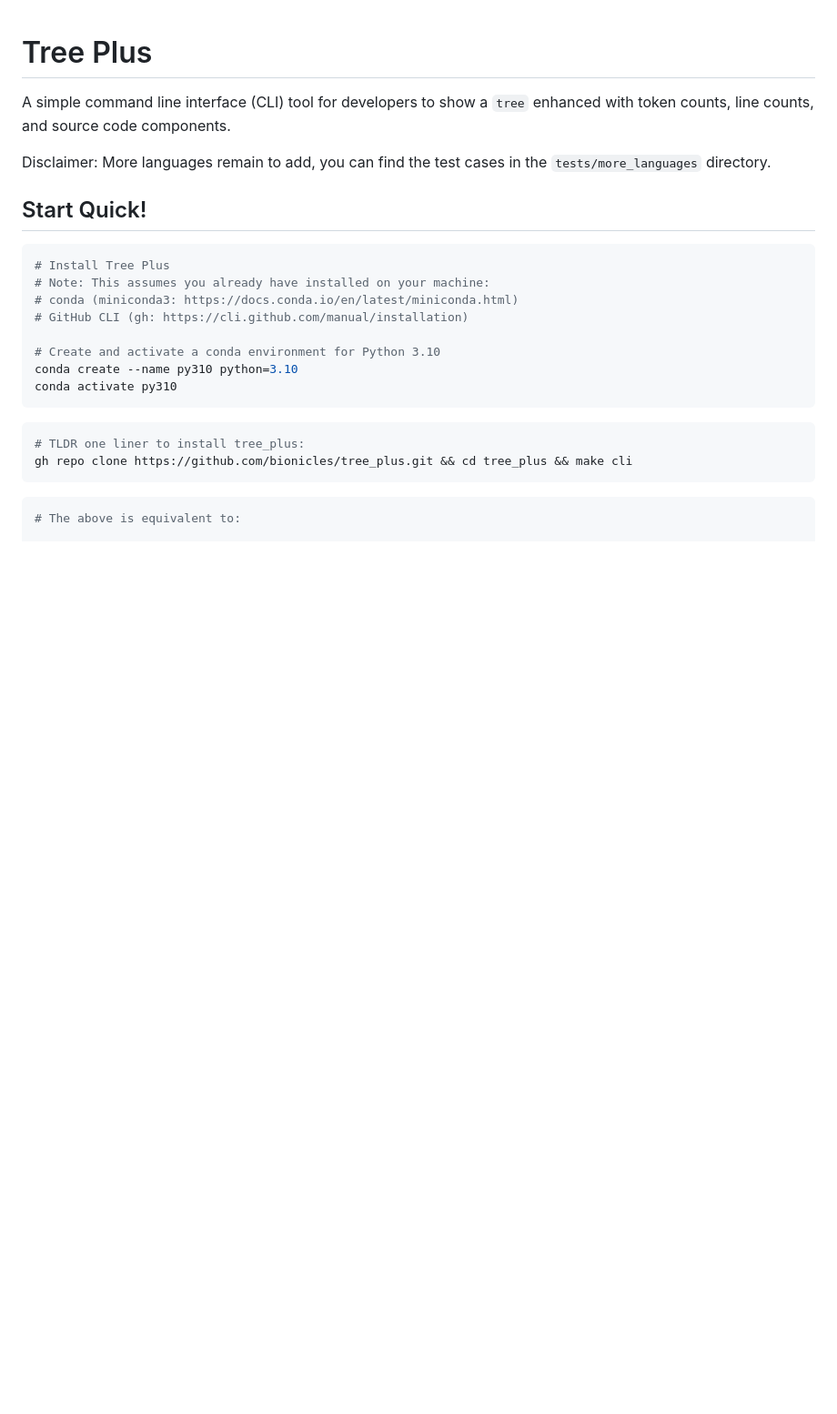
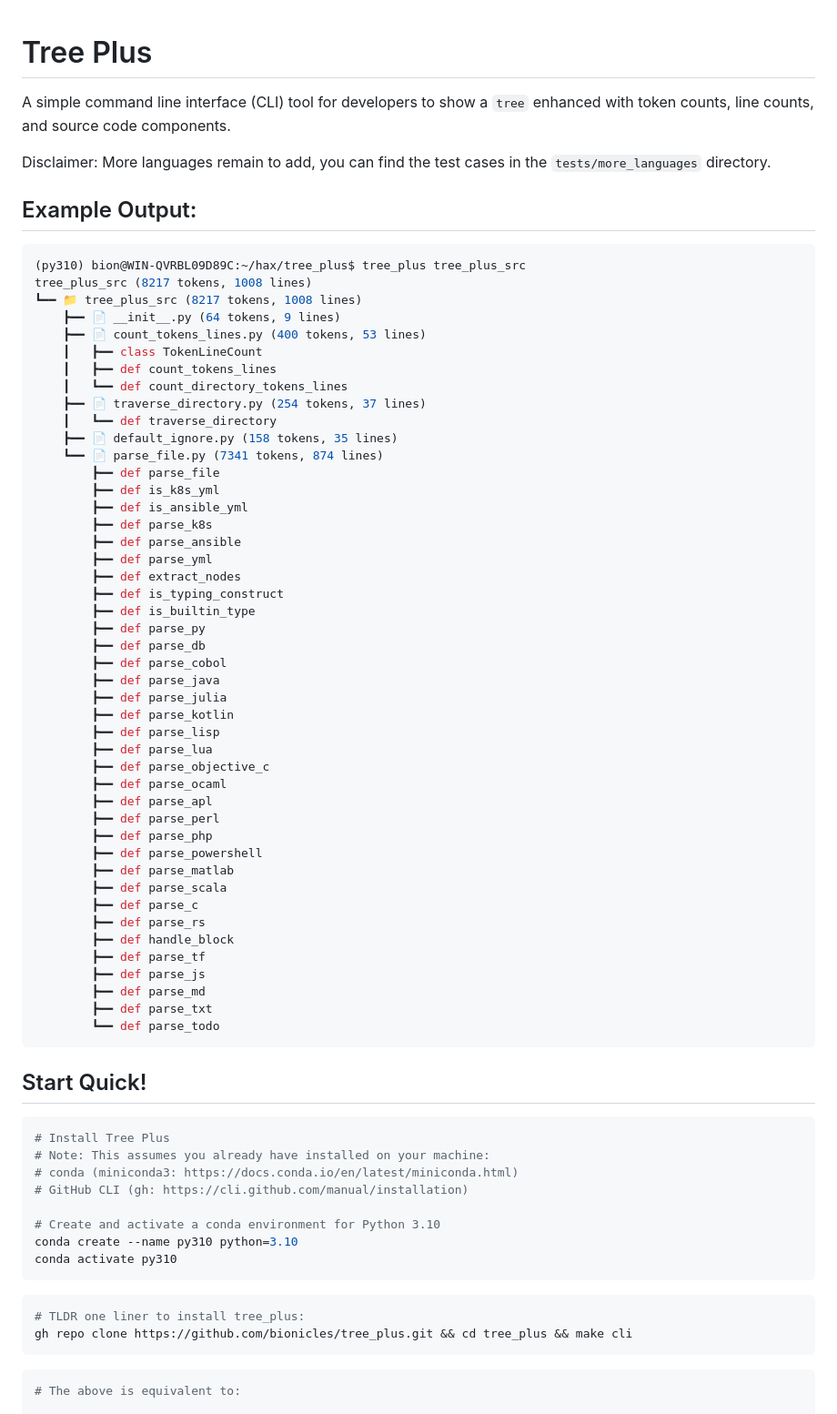
Before and after one commit to bionicles/tree_plus, a Markdown page: README.md, the part around one of its changes. Shown at 91% size. Drawn GitHub-style; blank space fills up the shorter version.

````diff
--- a/README.md
+++ b/README.md
@@ -3,6 +3,56 @@
 A simple command line interface (CLI) tool for developers to show a `tree` enhanced with token counts, line counts, and source code components.
 
 Disclaimer: More languages remain to add, you can find the test cases in the `tests/more_languages` directory.
+
+## Example Output:
+
+```sh
+(py310) bion@WIN-QVRBL09D89C:~/hax/tree_plus$ tree_plus tree_plus_src
+tree_plus_src (8217 tokens, 1008 lines)
+┗━━ 📁 tree_plus_src (8217 tokens, 1008 lines)
+    ┣━━ 📄 __init__.py (64 tokens, 9 lines)
+    ┣━━ 📄 count_tokens_lines.py (400 tokens, 53 lines)
+    ┃   ┣━━ class TokenLineCount
+    ┃   ┣━━ def count_tokens_lines
+    ┃   ┗━━ def count_directory_tokens_lines
+    ┣━━ 📄 traverse_directory.py (254 tokens, 37 lines)
+    ┃   ┗━━ def traverse_directory
+    ┣━━ 📄 default_ignore.py (158 tokens, 35 lines)
+    ┗━━ 📄 parse_file.py (7341 tokens, 874 lines)
+        ┣━━ def parse_file
+        ┣━━ def is_k8s_yml
+        ┣━━ def is_ansible_yml
+        ┣━━ def parse_k8s
+        ┣━━ def parse_ansible
+        ┣━━ def parse_yml
+        ┣━━ def extract_nodes
+        ┣━━ def is_typing_construct
+        ┣━━ def is_builtin_type
+        ┣━━ def parse_py
+        ┣━━ def parse_db
+        ┣━━ def parse_cobol
+        ┣━━ def parse_java
+        ┣━━ def parse_julia
+        ┣━━ def parse_kotlin
+        ┣━━ def parse_lisp
+        ┣━━ def parse_lua
+        ┣━━ def parse_objective_c
+        ┣━━ def parse_ocaml
+        ┣━━ def parse_apl
+        ┣━━ def parse_perl
+        ┣━━ def parse_php
+        ┣━━ def parse_powershell
+        ┣━━ def parse_matlab
+        ┣━━ def parse_scala
+        ┣━━ def parse_c
+        ┣━━ def parse_rs
+        ┣━━ def handle_block
+        ┣━━ def parse_tf
+        ┣━━ def parse_js
+        ┣━━ def parse_md
+        ┣━━ def parse_txt
+        ┗━━ def parse_todo
+```
 
 ## Start Quick!
 
````
Also changed, not shown: other parts of README.md (+193 -178 lines).
